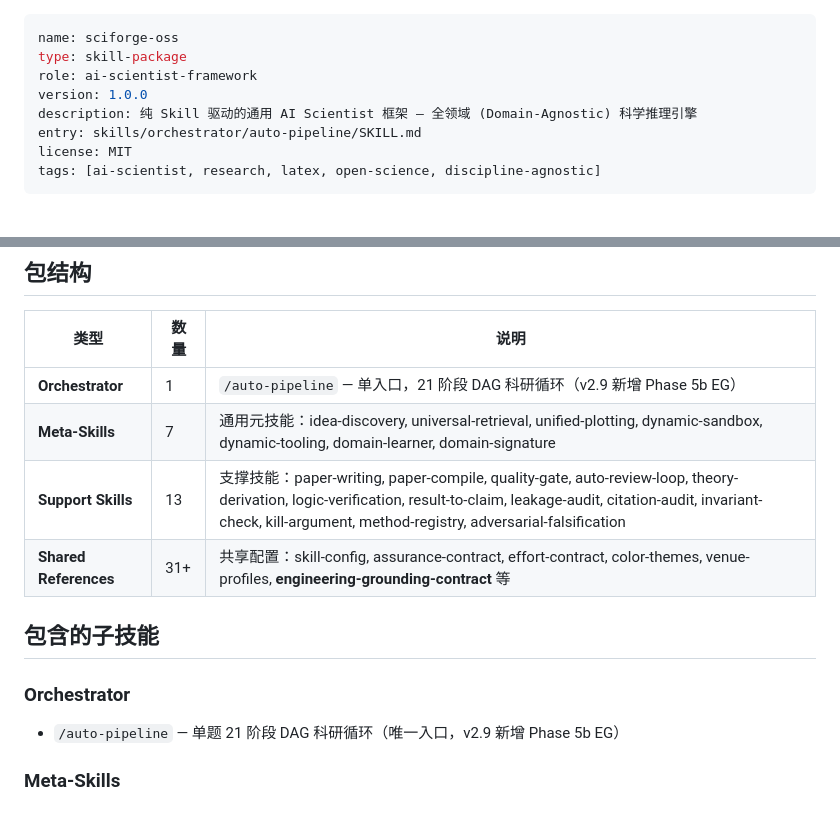
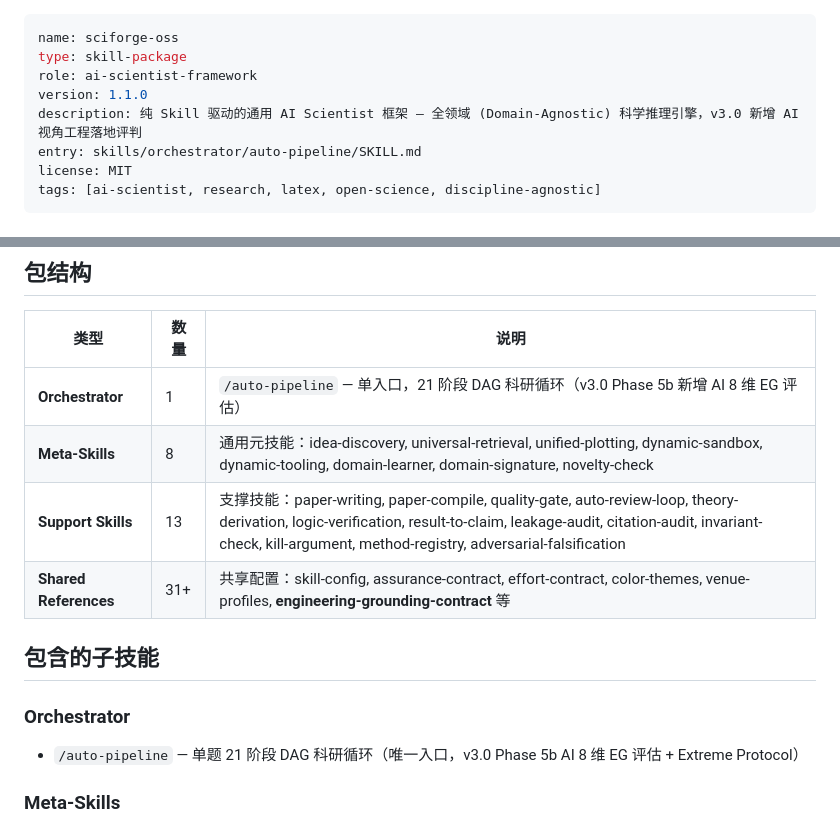
Before and after one commit to hackerjackL/SciForge-OSS, a Markdown page: SKILL.md, 2 parts joined by grey strips. GitHub-like rendering.

Commit message:
fix: 根 SKILL.md 同步 v3.0 更新
- version 1.0.0 → 1.1.0
- description 加 v3.0 AI 视角工程落地评判
- 包结构表：Orchestrator v2.9→v3.0，Meta-Skills 7→8（补 novelty-check）
- 子技能列表：auto-pipeline 描述同步 v3.0 Phase 5b AI 8 维 EG + Extreme Protocol

Co-Authored-By: AtomCode (deepseek-v4-flash) <noreply@atomgit.com>

```diff
--- a/SKILL.md
+++ b/SKILL.md
@@ -2,8 +2,8 @@
 name: sciforge-oss
 type: skill-package
 role: ai-scientist-framework
-version: 1.0.0
-description: 纯 Skill 驱动的通用 AI Scientist 框架 — 全领域 (Domain-Agnostic) 科学推理引擎
+version: 1.1.0
+description: 纯 Skill 驱动的通用 AI Scientist 框架 — 全领域 (Domain-Agnostic) 科学推理引擎，v3.0 新增 AI 视角工程落地评判
 entry: skills/orchestrator/auto-pipeline/SKILL.md
 license: MIT
 tags: [ai-scientist, research, latex, open-science, discipline-agnostic]
@@ -18,15 +18,15 @@ tags: [ai-scientist, research, latex, open-science, discipline-agnostic]
 
 | 类型 | 数量 | 说明 |
 |------|------|------|
-| **Orchestrator** | 1 | `/auto-pipeline` — 单入口，21 阶段 DAG 科研循环（v2.9 新增 Phase 5b EG） |
-| **Meta-Skills** | 7 | 通用元技能：idea-discovery, universal-retrieval, unified-plotting, dynamic-sandbox, dynamic-tooling, domain-learner, domain-signature |
+| **Orchestrator** | 1 | `/auto-pipeline` — 单入口，21 阶段 DAG 科研循环（v3.0 Phase 5b 新增 AI 8 维 EG 评估） |
+| **Meta-Skills** | 8 | 通用元技能：idea-discovery, universal-retrieval, unified-plotting, dynamic-sandbox, dynamic-tooling, domain-learner, domain-signature, novelty-check |
 | **Support Skills** | 13 | 支撑技能：paper-writing, paper-compile, quality-gate, auto-review-loop, theory-derivation, logic-verification, result-to-claim, leakage-audit, citation-audit, invariant-check, kill-argument, method-registry, adversarial-falsification |
 | **Shared References** | 31+ | 共享配置：skill-config, assurance-contract, effort-contract, color-themes, venue-profiles, **engineering-grounding-contract** 等 |
 
 ## 包含的子技能
 
 ### Orchestrator
-- `/auto-pipeline` — 单题 21 阶段 DAG 科研循环（唯一入口，v2.9 新增 Phase 5b EG）
+- `/auto-pipeline` — 单题 21 阶段 DAG 科研循环（唯一入口，v3.0 Phase 5b AI 8 维 EG 评估 + Extreme Protocol）
 
 ### Meta-Skills
 - `/idea-discovery` — MCTS 增强的研究想法生成
```
